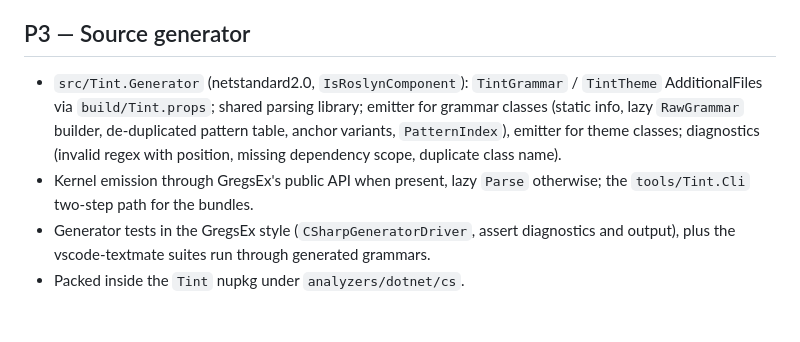
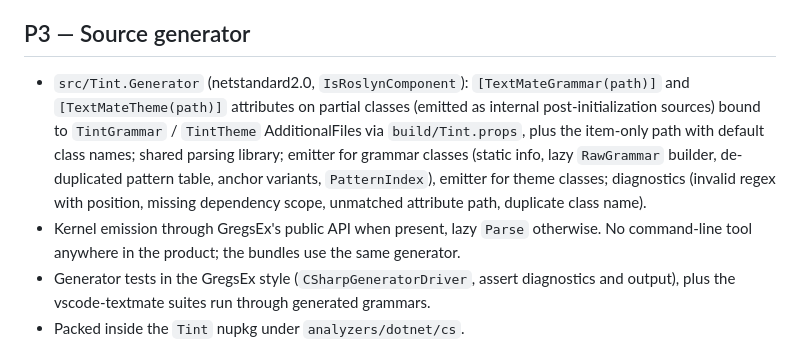
Before and after one commit to sebastienros/tint, a Markdown page: docs/plan.md, the part around the change. Drawn GitHub-style; blank space fills up the shorter version.

```diff
--- a/docs/plan.md
+++ b/docs/plan.md
@@ -59,13 +59,15 @@ P0 scaffold ──► P1 core tokenizer + themes ──► P3 generator ──
 
 ## P3 — Source generator
 
-- `src/Tint.Generator` (netstandard2.0, `IsRoslynComponent`): `TintGrammar` / `TintTheme`
-  AdditionalFiles via `build/Tint.props`; shared parsing library; emitter for grammar classes
+- `src/Tint.Generator` (netstandard2.0, `IsRoslynComponent`): `[TextMateGrammar(path)]` and
+  `[TextMateTheme(path)]` attributes on partial classes (emitted as internal post-initialization
+  sources) bound to `TintGrammar` / `TintTheme` AdditionalFiles via `build/Tint.props`, plus the
+  item-only path with default class names; shared parsing library; emitter for grammar classes
   (static info, lazy `RawGrammar` builder, de-duplicated pattern table, anchor variants,
   `PatternIndex`), emitter for theme classes; diagnostics (invalid regex with position, missing
-  dependency scope, duplicate class name).
-- Kernel emission through GregsEx's public API when present, lazy `Parse` otherwise; the
-  `tools/Tint.Cli` two-step path for the bundles.
+  dependency scope, unmatched attribute path, duplicate class name).
+- Kernel emission through GregsEx's public API when present, lazy `Parse` otherwise. No
+  command-line tool anywhere in the product; the bundles use the same generator.
 - Generator tests in the GregsEx style (`CSharpGeneratorDriver`, assert diagnostics and output),
   plus the vscode-textmate suites run through generated grammars.
 - Packed inside the `Tint` nupkg under `analyzers/dotnet/cs`.
```
Also changed, not shown: README.md (+8 -1 lines), docs/design.md (+33 -11 lines).
